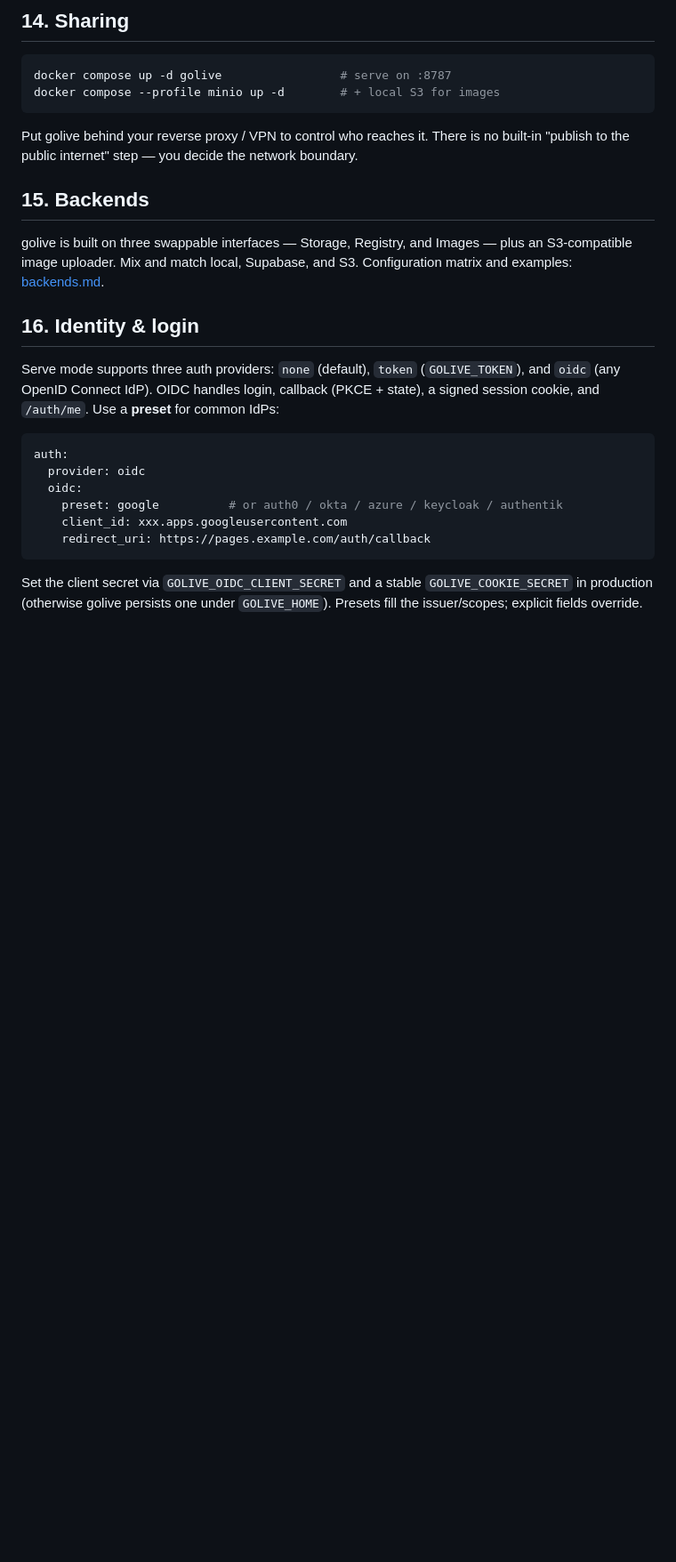
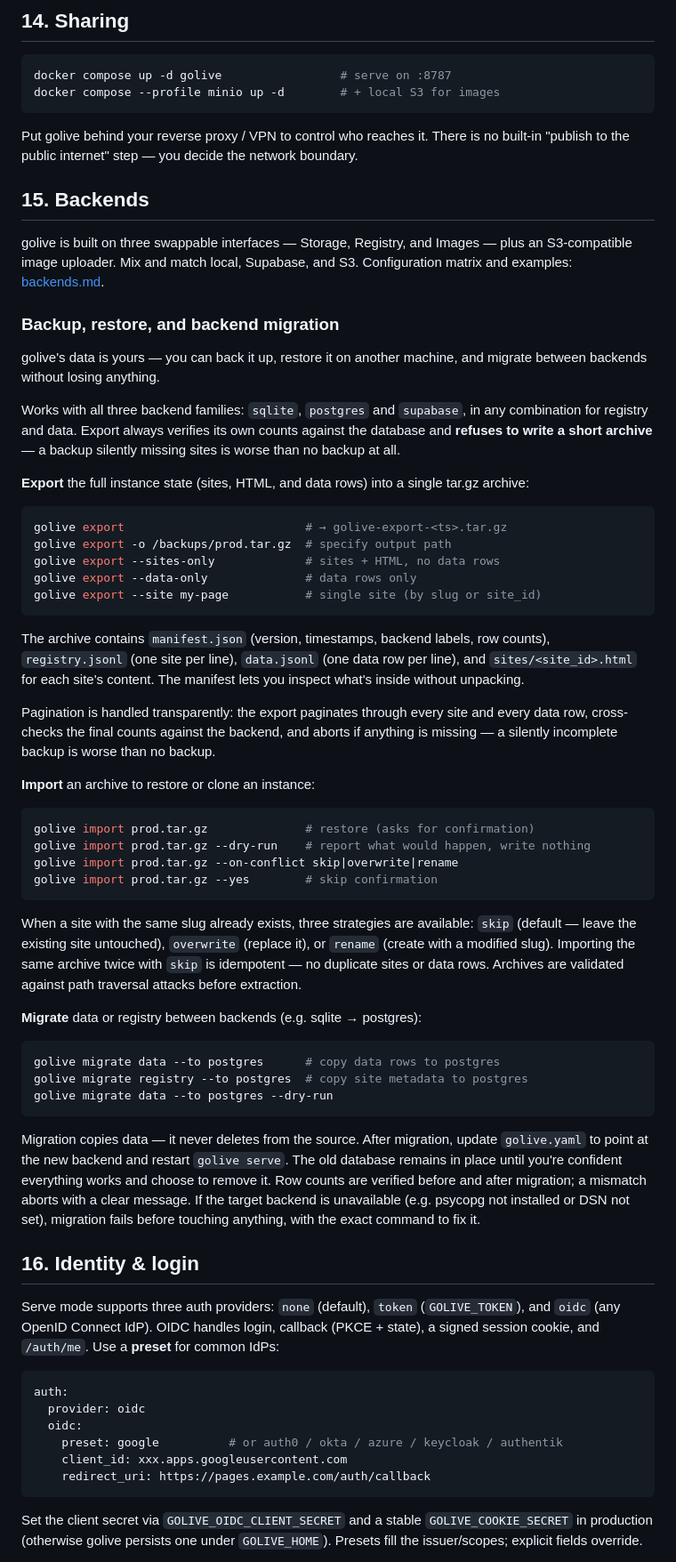
Before and after one commit to Songhonglei/html-golive, a Markdown page: docs/manual.md, the part around one of its changes. Shown at 89% size. Rendered like a GitHub page; blank space fills up the shorter version.

Commit message:
release: 0.8.0 — data portability (export/import/migrate) + end-to-end verify

````diff
--- a/docs/manual.md
+++ b/docs/manual.md
@@ -297,6 +297,71 @@ Images — plus an S3-compatible image uploader. Mix and match local,
 Supabase, and S3. Configuration matrix and examples:
 [backends.md](backends.md).
 
+### Backup, restore, and backend migration
+
+golive's data is yours — you can back it up, restore it on another
+machine, and migrate between backends without losing anything.
+
+Works with all three backend families: `sqlite`, `postgres` and
+`supabase`, in any combination for registry and data. Export always
+verifies its own counts against the database and **refuses to write a
+short archive** — a backup silently missing sites is worse than no
+backup at all.
+
+**Export** the full instance state (sites, HTML, and data rows) into a
+single tar.gz archive:
+
+```bash
+golive export                          # → golive-export-<ts>.tar.gz
+golive export -o /backups/prod.tar.gz  # specify output path
+golive export --sites-only             # sites + HTML, no data rows
+golive export --data-only              # data rows only
+golive export --site my-page           # single site (by slug or site_id)
+```
+
+The archive contains `manifest.json` (version, timestamps, backend
+labels, row counts), `registry.jsonl` (one site per line), `data.jsonl`
+(one data row per line), and `sites/<site_id>.html` for each site's
+content. The manifest lets you inspect what's inside without unpacking.
+
+Pagination is handled transparently: the export paginates through every
+site and every data row, cross-checks the final counts against the
+backend, and aborts if anything is missing — a silently incomplete backup
+is worse than no backup.
+
+**Import** an archive to restore or clone an instance:
+
+```bash
+golive import prod.tar.gz              # restore (asks for confirmation)
+golive import prod.tar.gz --dry-run    # report what would happen, write nothing
+golive import prod.tar.gz --on-conflict skip|overwrite|rename
+golive import prod.tar.gz --yes        # skip confirmation
+```
+
+When a site with the same slug already exists, three strategies are
+available: `skip` (default — leave the existing site untouched),
+`overwrite` (replace it), or `rename` (create with a modified slug).
+Importing the same archive twice with `skip` is idempotent — no
+duplicate sites or data rows. Archives are validated against path
+traversal attacks before extraction.
+
+**Migrate** data or registry between backends (e.g. sqlite → postgres):
+
+```bash
+golive migrate data --to postgres      # copy data rows to postgres
+golive migrate registry --to postgres  # copy site metadata to postgres
+golive migrate data --to postgres --dry-run
+```
+
+Migration copies data — it never deletes from the source. After
+migration, update `golive.yaml` to point at the new backend and restart
+`golive serve`. The old database remains in place until you're confident
+everything works and choose to remove it. Row counts are verified
+before and after migration; a mismatch aborts with a clear message. If
+the target backend is unavailable (e.g. psycopg not installed or DSN
+not set), migration fails before touching anything, with the exact
+command to fix it.
+
 ## 16. Identity & login
 
 Serve mode supports three auth providers: `none` (default), `token`
````
Also changed, not shown: other parts of docs/manual.md (+5 -5 lines).
